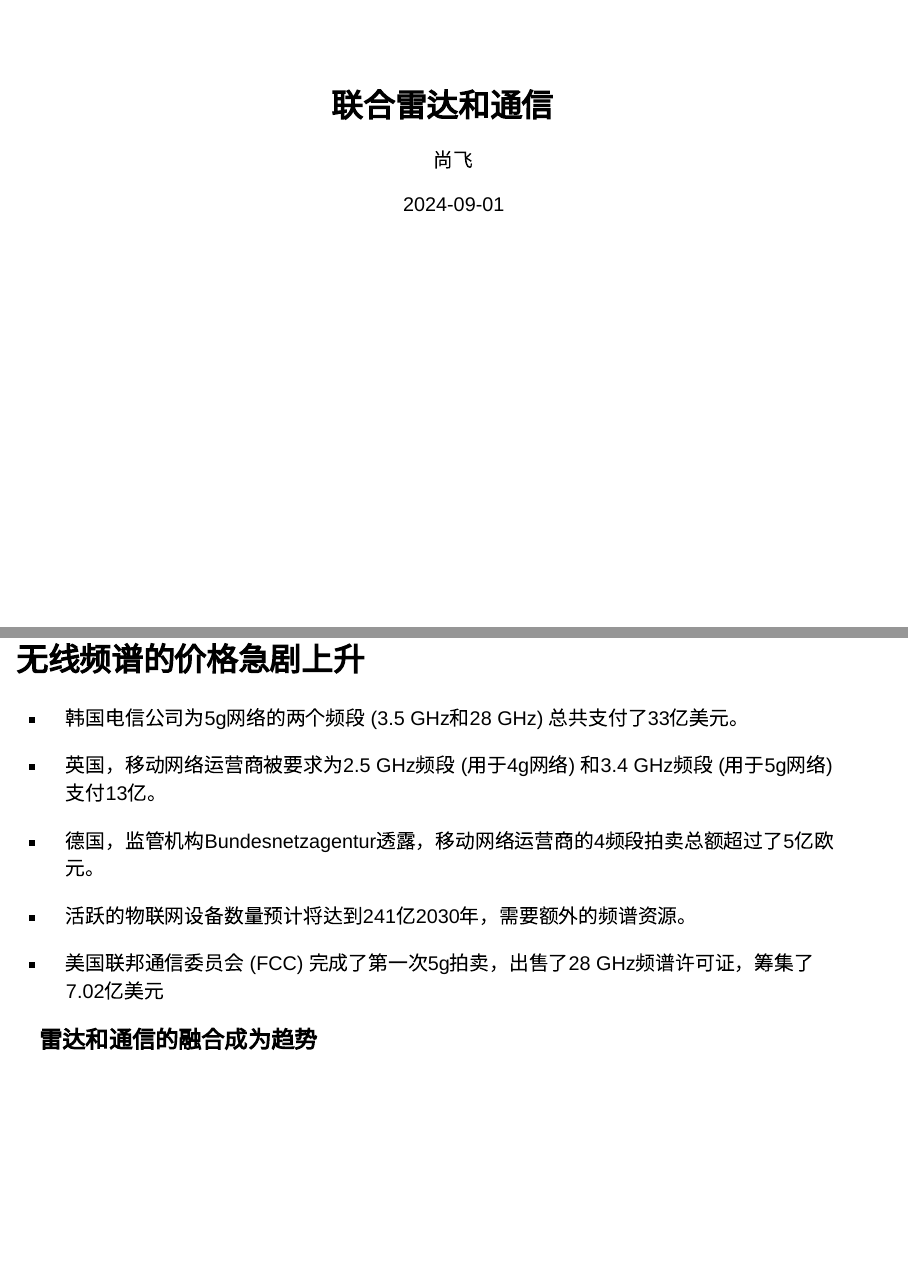
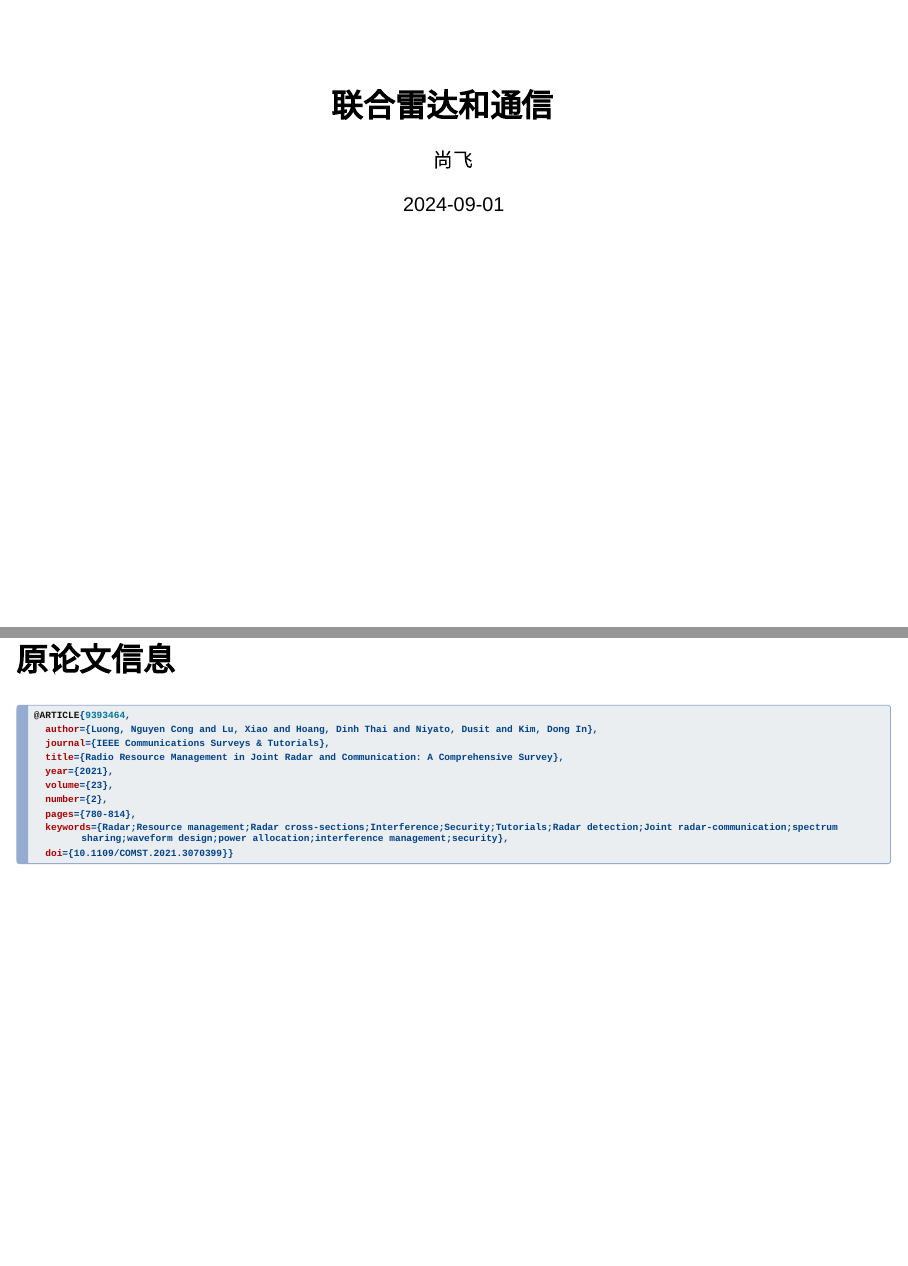
Before and after one commit to zaoanhh/research_blog, a Quarto document (paper_reading/JRC/index.qmd): pages 1 and 2 of 41 before the commit and pages 1 and 2 of 42 after it, joined at a grey line. Rendered offline with R 4.5, knitr and Pandoc in place of Quarto, with nearby package versions; drawn as Slidy slides in place of the format the file asks for.

Commit message:
add bibtex for JRC

````diff
--- a/paper_reading/JRC/index.qmd
+++ b/paper_reading/JRC/index.qmd
@@ -15,6 +15,22 @@ format:
         preview-links: auto
 theme: "white"
 ---
+
+## 原论文信息
+
+```bibtex
+@ARTICLE{9393464,
+  author={Luong, Nguyen Cong and Lu, Xiao and Hoang, Dinh Thai and Niyato, Dusit and Kim, Dong In},
+  journal={IEEE Communications Surveys & Tutorials},
+  title={Radio Resource Management in Joint Radar and Communication: A Comprehensive Survey},
+  year={2021},
+  volume={23},
+  number={2},
+  pages={780-814},
+  keywords={Radar;Resource management;Radar cross-sections;Interference;Security;Tutorials;Radar detection;Joint radar-communication;spectrum sharing;waveform design;power allocation;interference management;security},
+  doi={10.1109/COMST.2021.3070399}}
+
+```
 
 ## 无线频谱的价格急剧上升
 ::: {.fragment .fade-in-then-semi-out}
````
